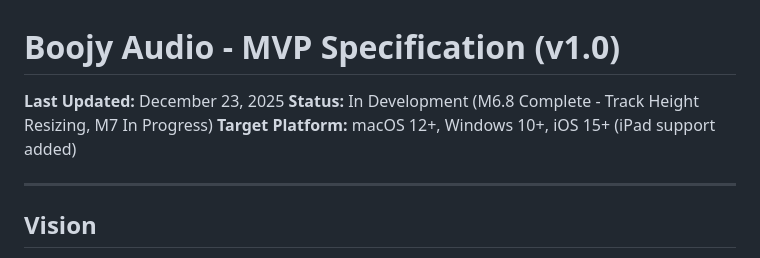
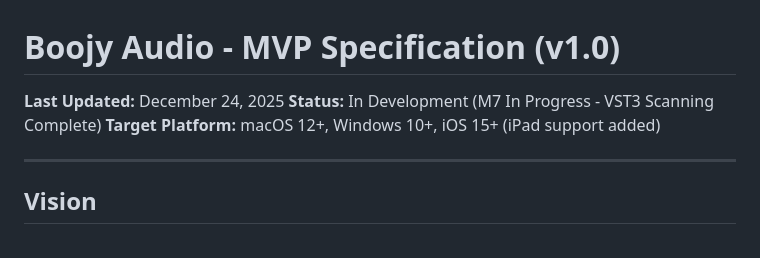
Before and after one commit to tsbujacncl/solar-audio, a Markdown page: docs/MVP_SPEC.md, the part around the change. GitHub-like rendering.

```diff
--- a/docs/MVP_SPEC.md
+++ b/docs/MVP_SPEC.md
@@ -1,7 +1,7 @@
 # Boojy Audio - MVP Specification (v1.0)
 
-**Last Updated:** December 23, 2025
-**Status:** In Development (M6.8 Complete - Track Height Resizing, M7 In Progress)
+**Last Updated:** December 24, 2025
+**Status:** In Development (M7 In Progress - VST3 Scanning Complete)
 **Target Platform:** macOS 12+, Windows 10+, iOS 15+ (iPad support added)
 
 ---
```
Also changed, not shown: docs/IMPLEMENTATION_PLAN.md (+19 -19 lines), docs/ROADMAP.md (+17 -10 lines).
